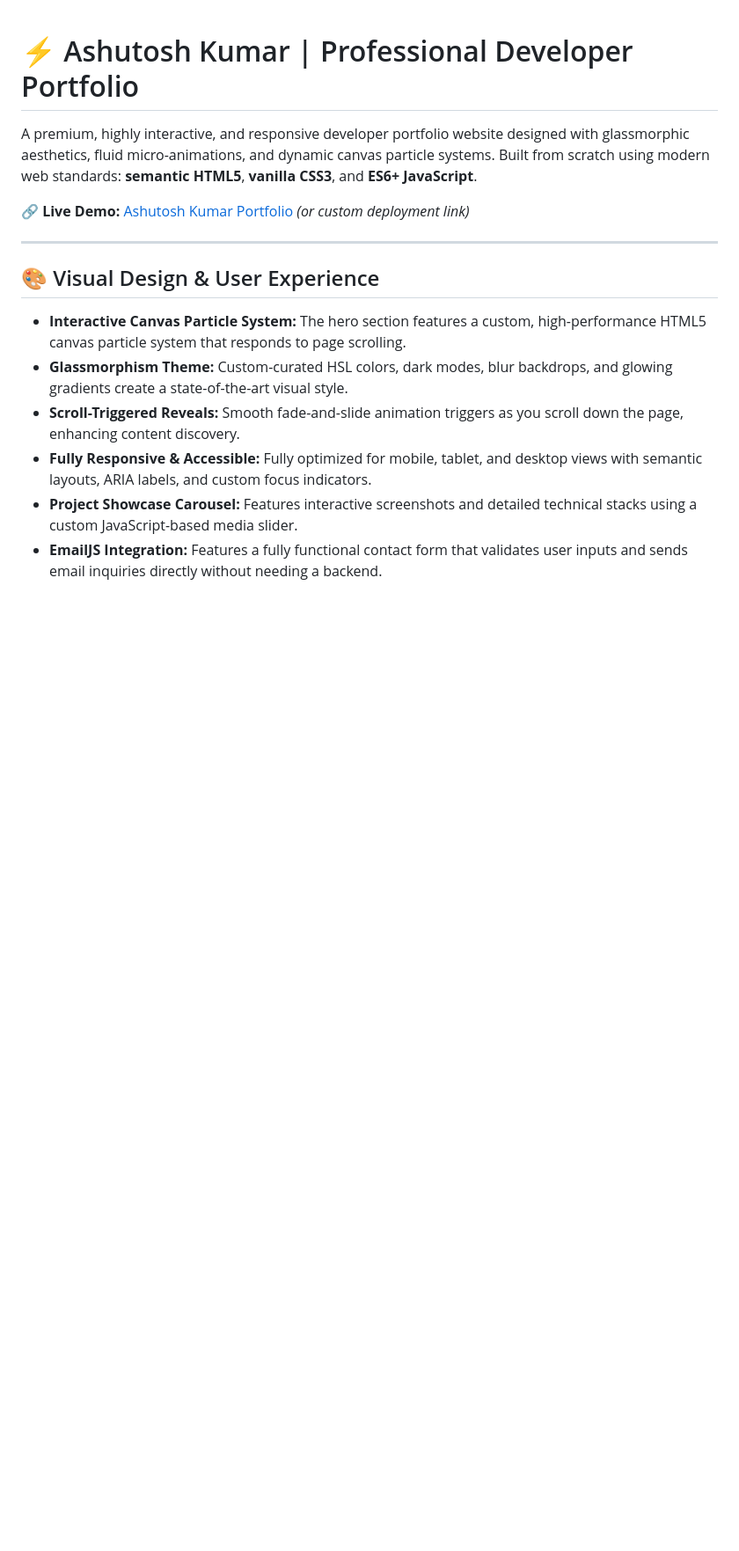
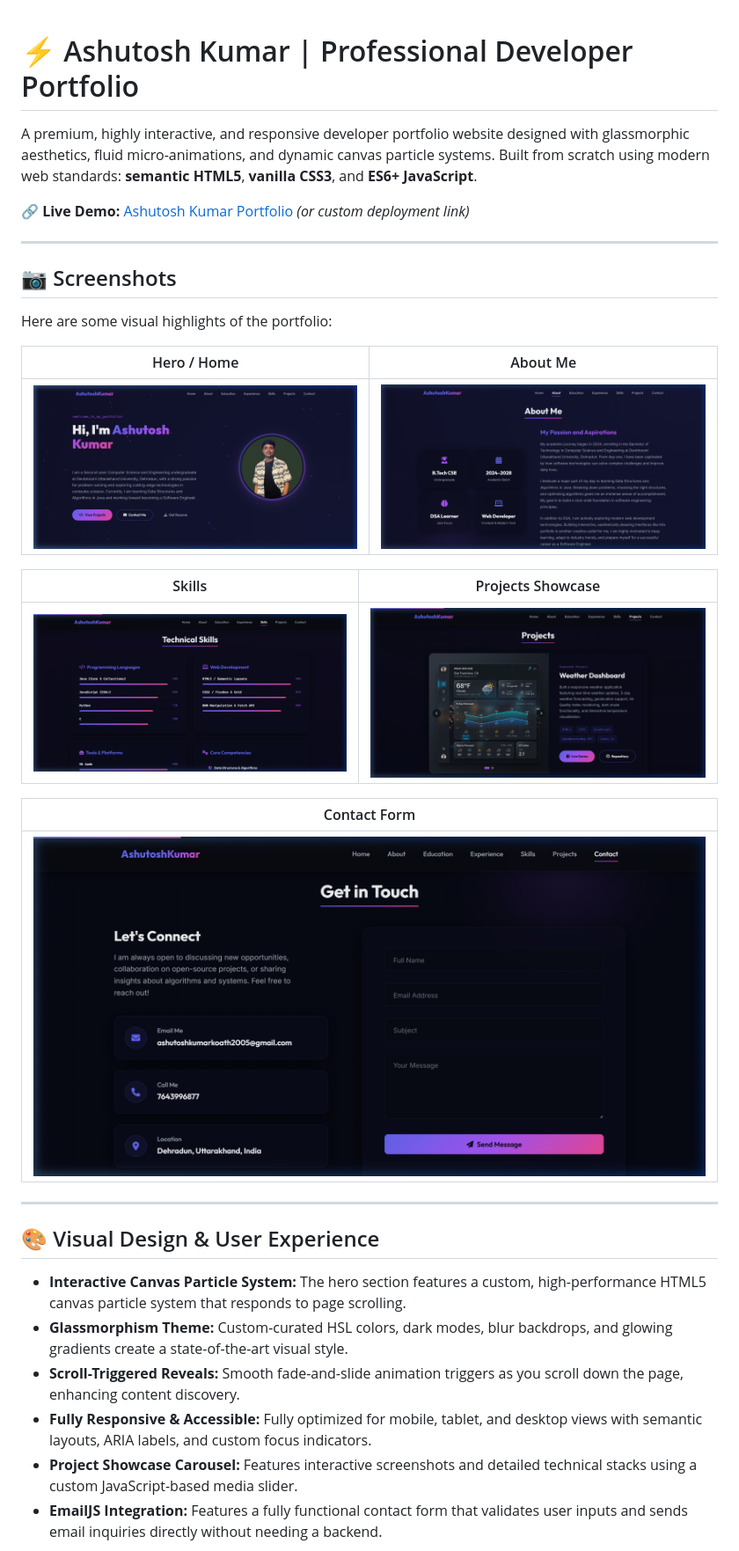
Before and after one commit to Ashutosh7643/Ashutosh-Portfolio, a Markdown page: README.md, the part around one of its changes. Shown at 88% size. Rendered like a GitHub page; pictures changed too: assets/screenshots/about.png (added), assets/screenshots/contact.png (added), assets/screenshots/hero.png (added); blank space fills up the shorter version.

Commit message:
docs: add portfolio screenshots to README

```diff
--- a/README.md
+++ b/README.md
@@ -3,6 +3,24 @@
 A premium, highly interactive, and responsive developer portfolio website designed with glassmorphic aesthetics, fluid micro-animations, and dynamic canvas particle systems. Built from scratch using modern web standards: **semantic HTML5**, **vanilla CSS3**, and **ES6+ JavaScript**.
 
 🔗 **Live Demo:** [Ashutosh Kumar Portfolio](https://github.com/Ashutosh7643) *(or custom deployment link)*
+
+---
+
+## 📷 Screenshots
+
+Here are some visual highlights of the portfolio:
+
+| Hero / Home | About Me |
+| :---: | :---: |
+| ![Hero Section](assets/screenshots/hero.png) | ![About Me Section](assets/screenshots/about.png) |
+
+| Skills | Projects Showcase |
+| :---: | :---: |
+| ![Skills Section](assets/screenshots/skills.png) | ![Projects Showcase](assets/screenshots/projects.png) |
+
+| Contact Form |
+| :---: |
+| ![Contact Section](assets/screenshots/contact.png) |
 
 ---
 
```
Also changed, not shown: other parts of README.md (+10 -3 lines).
